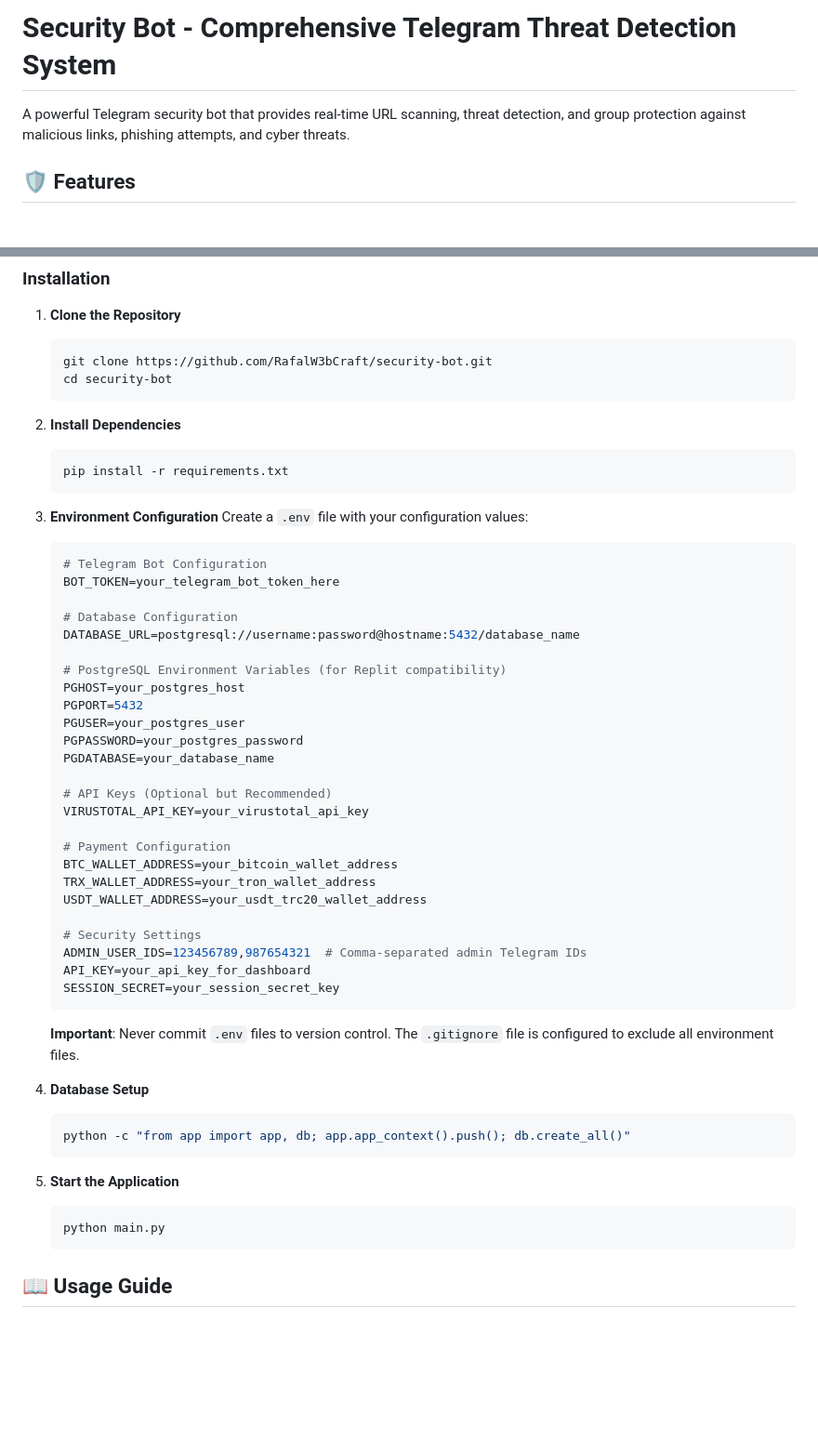
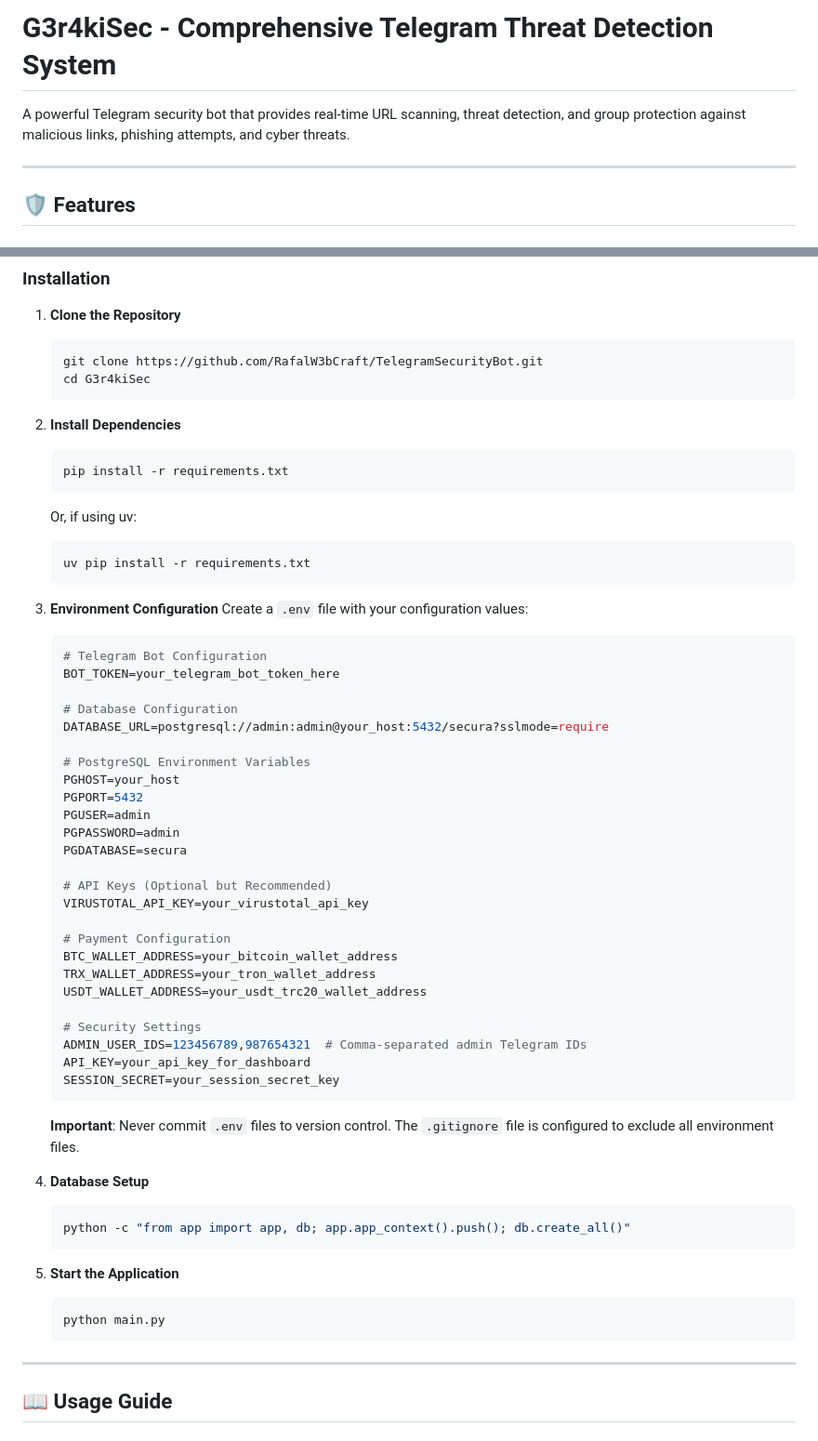
Before and after one commit to RafalW3bCraft/TelegramSecurityBot, a Markdown page: README.md, 2 parts joined by grey strips. Shown at 93% size. GitHub-like rendering; blank space fills up the shorter version.

````diff
--- a/README.md
+++ b/README.md
@@ -1,6 +1,8 @@
-# Security Bot - Comprehensive Telegram Threat Detection System
+# G3r4kiSec - Comprehensive Telegram Threat Detection System
 
 A powerful Telegram security bot that provides real-time URL scanning, threat detection, and group protection against malicious links, phishing attempts, and cyber threats.
+
+---
 
 ## 🛡️ Features
 
@@ -43,13 +47,17 @@ A powerful Telegram security bot that provides real-time URL scanning, threat de
 
 1. **Clone the Repository**
    ```bash
-   git clone https://github.com/RafalW3bCraft/security-bot.git
-   cd security-bot
+   git clone https://github.com/RafalW3bCraft/TelegramSecurityBot.git
+   cd G3r4kiSec
    ```
 
 2. **Install Dependencies**
    ```bash
    pip install -r requirements.txt
+   ```
+   Or, if using uv:
+   ```bash
+   uv pip install -r requirements.txt
    ```
 
 3. **Environment Configuration**
@@ -59,14 +67,14 @@ A powerful Telegram security bot that provides real-time URL scanning, threat de
    BOT_TOKEN=your_telegram_bot_token_here
 
    # Database Configuration
-   DATABASE_URL=postgresql://username:password@hostname:5432/database_name
+   DATABASE_URL=postgresql://admin:admin@your_host:5432/secura?sslmode=require
 
-   # PostgreSQL Environment Variables (for Replit compatibility)
-   PGHOST=your_postgres_host
+   # PostgreSQL Environment Variables
+   PGHOST=your_host
    PGPORT=5432
-   PGUSER=your_postgres_user
-   PGPASSWORD=your_postgres_password
-   PGDATABASE=your_database_name
+   PGUSER=admin
+   PGPASSWORD=admin
+   PGDATABASE=secura
 
    # API Keys (Optional but Recommended)
    VIRUSTOTAL_API_KEY=your_virustotal_api_key
@@ -81,7 +89,6 @@ A powerful Telegram security bot that provides real-time URL scanning, threat de
    API_KEY=your_api_key_for_dashboard
    SESSION_SECRET=your_session_secret_key
    ```
-
    **Important**: Never commit `.env` files to version control. The `.gitignore` file is configured to exclude all environment files.
 
 4. **Database Setup**
@@ -93,6 +100,8 @@ A powerful Telegram security bot that provides real-time URL scanning, threat de
    ```bash
    python main.py
    ```
+
+---
 
 ## 📖 Usage Guide
 
````
Also changed, not shown: other parts of README.md (+79 -58 lines).
